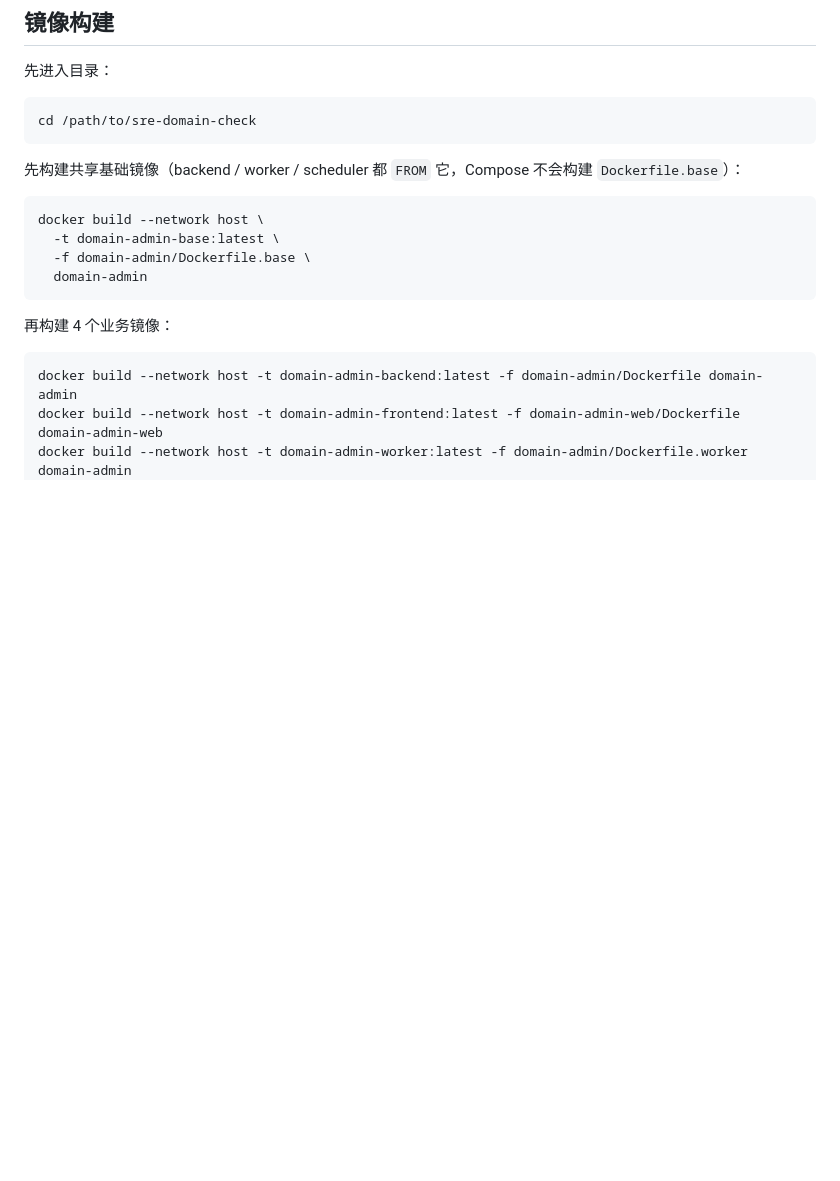
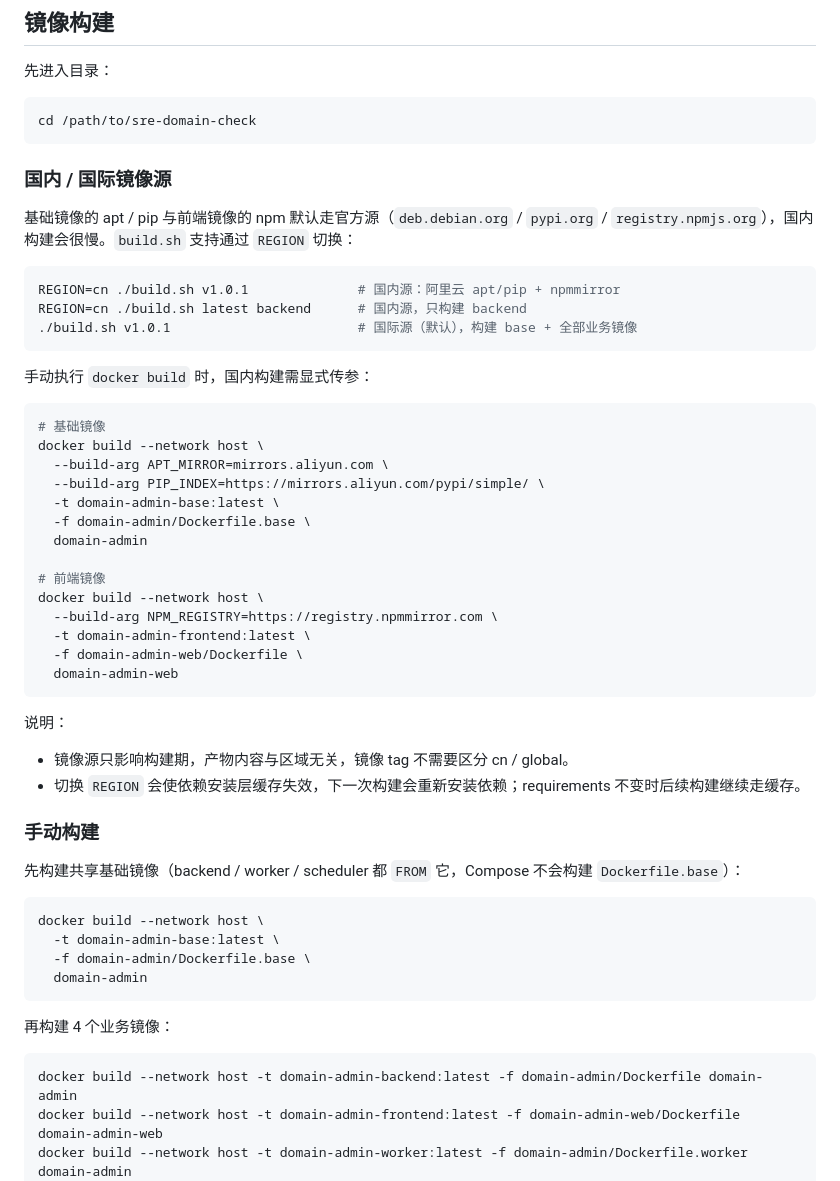
Before and after one commit to lianshenyi/sre-domain-check, a Markdown page: README.md, the part around the change. GitHub-like rendering; blank space fills up the shorter version.

Commit message:
docs: document REGION=cn/global mirror builds in README

````diff
--- a/README.md
+++ b/README.md
@@ -26,6 +26,42 @@
 ```bash
 cd /path/to/sre-domain-check
 ```
+
+### 国内 / 国际镜像源
+
+基础镜像的 apt / pip 与前端镜像的 npm 默认走官方源（`deb.debian.org` / `pypi.org` / `registry.npmjs.org`），国内构建会很慢。`build.sh` 支持通过 `REGION` 切换：
+
+```bash
+REGION=cn ./build.sh v1.0.1              # 国内源：阿里云 apt/pip + npmmirror
+REGION=cn ./build.sh latest backend      # 国内源，只构建 backend
+./build.sh v1.0.1                        # 国际源（默认），构建 base + 全部业务镜像
+```
+
+手动执行 `docker build` 时，国内构建需显式传参：
+
+```bash
+# 基础镜像
+docker build --network host \
+  --build-arg APT_MIRROR=mirrors.aliyun.com \
+  --build-arg PIP_INDEX=https://mirrors.aliyun.com/pypi/simple/ \
+  -t domain-admin-base:latest \
+  -f domain-admin/Dockerfile.base \
+  domain-admin
+
+# 前端镜像
+docker build --network host \
+  --build-arg NPM_REGISTRY=https://registry.npmmirror.com \
+  -t domain-admin-frontend:latest \
+  -f domain-admin-web/Dockerfile \
+  domain-admin-web
+```
+
+说明：
+
+- 镜像源只影响构建期，产物内容与区域无关，镜像 tag 不需要区分 cn / global。
+- 切换 `REGION` 会使依赖安装层缓存失效，下一次构建会重新安装依赖；requirements 不变时后续构建继续走缓存。
+
+### 手动构建
 
 先构建共享基础镜像（backend / worker / scheduler 都 `FROM` 它，Compose 不会构建 `Dockerfile.base`）：
 
````
